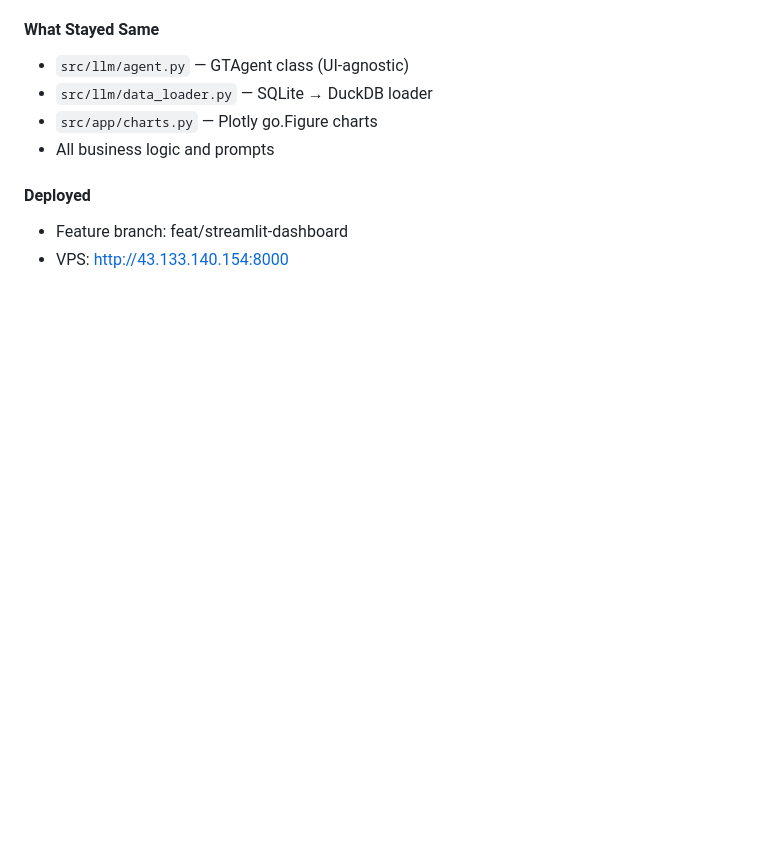
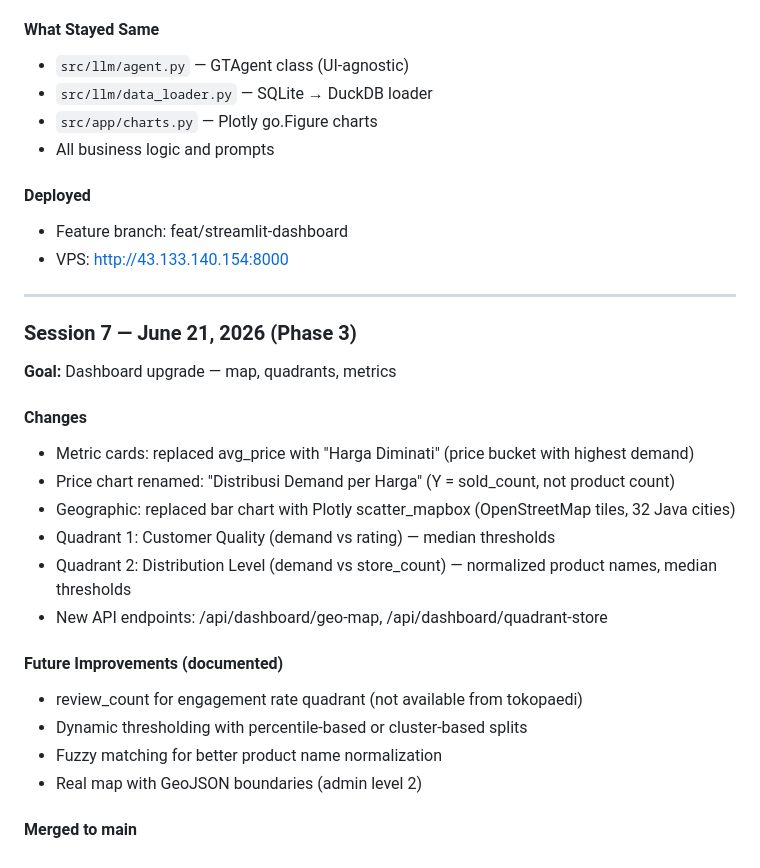
Before and after one commit to zakysyihan/gt-intelligence, a Markdown page: HISTORY.md, the part around the change. Drawn GitHub-style; blank space fills up the shorter version.

Commit message:
docs: session 7 notes — dashboard upgrade

```diff
--- a/HISTORY.md
+++ b/HISTORY.md
@@ -342,3 +342,25 @@
 #### Deployed
 - Feature branch: feat/streamlit-dashboard
 - VPS: http://43.133.140.154:8000
+
+---
+
+### Session 7 — June 21, 2026 (Phase 3)
+
+**Goal:** Dashboard upgrade — map, quadrants, metrics
+
+#### Changes
+- Metric cards: replaced avg_price with "Harga Diminati" (price bucket with highest demand)
+- Price chart renamed: "Distribusi Demand per Harga" (Y = sold_count, not product count)
+- Geographic: replaced bar chart with Plotly scatter_mapbox (OpenStreetMap tiles, 32 Java cities)
+- Quadrant 1: Customer Quality (demand vs rating) — median thresholds
+- Quadrant 2: Distribution Level (demand vs store_count) — normalized product names, median thresholds
+- New API endpoints: /api/dashboard/geo-map, /api/dashboard/quadrant-store
+
+#### Future Improvements (documented)
+- review_count for engagement rate quadrant (not available from tokopaedi)
+- Dynamic thresholding with percentile-based or cluster-based splits
+- Fuzzy matching for better product name normalization
+- Real map with GeoJSON boundaries (admin level 2)
+
+#### Merged to main
```
